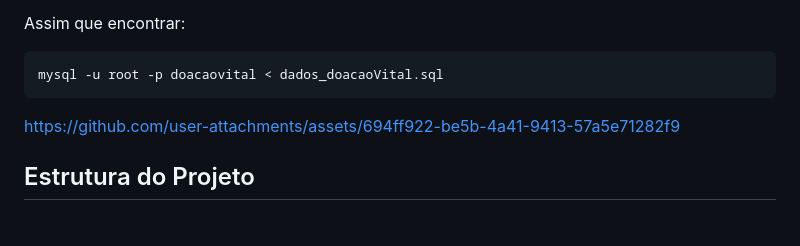
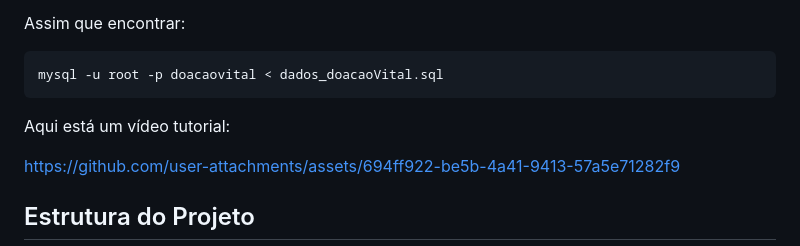
Before and after one commit to Gabriel-Andrade-Aleixo/Doacao-Vital, a Markdown page: README.md, the part around the change. Rendered like a GitHub page; blank space fills up the shorter version.

````diff
--- a/README.md
+++ b/README.md
@@ -80,7 +80,7 @@ Assim que encontrar:
 mysql -u root -p doacaovital < dados_doacaoVital.sql
 ```
 
-
+Aqui está um vídeo tutorial:
 
 https://github.com/user-attachments/assets/694ff922-be5b-4a41-9413-57a5e71282f9
 
````
